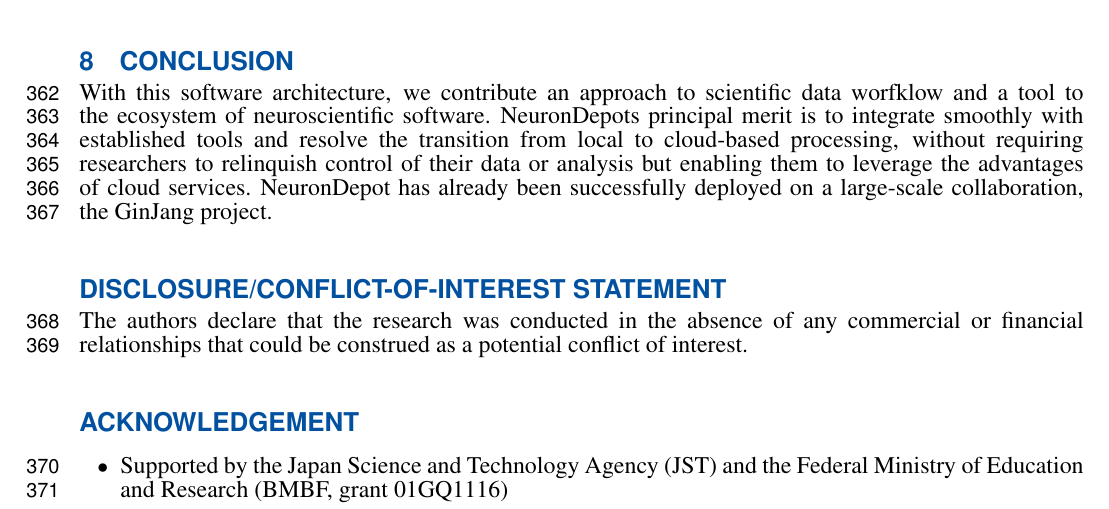
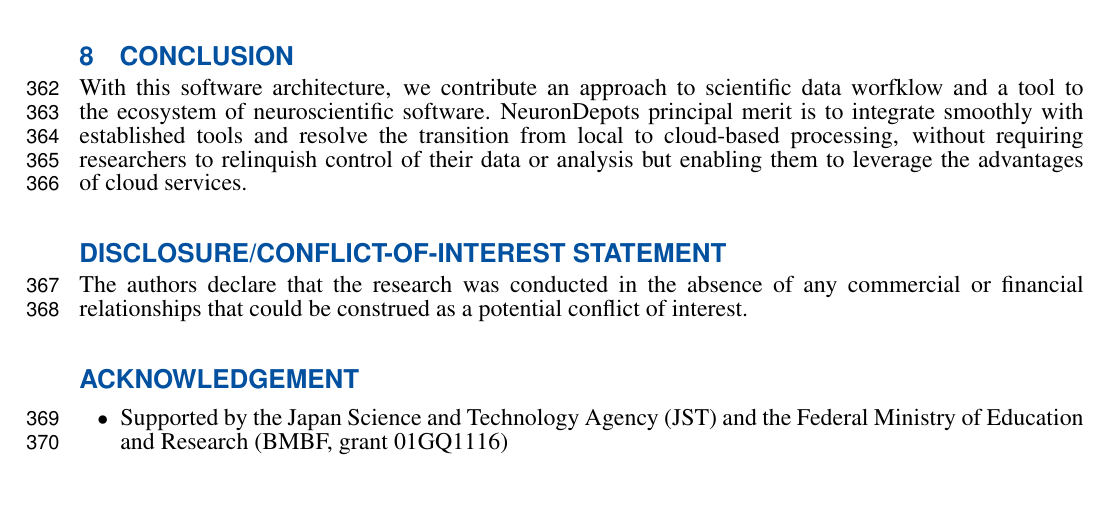
Before and after one commit to phippo/NeuronDepot_Manuskript_2013, a LaTeX document (neuron_depot.tex): part of page 14 of 15, cut so that both start at the same text. Compiled offline with pdfLaTeX.

Commit message:
deleted last sentence of conclusion

```diff
--- a/neuron_depot.tex
+++ b/neuron_depot.tex
@@ -924,9 +924,7 @@ worfklow and a tool to the ecosystem of neuroscientific software.  NeuronDepots
 principal merit is to integrate smoothly with established tools and resolve the
 transition from local to cloud-based processing, without requiring researchers
 to relinquish control of their data or analysis but enabling them to leverage
-the advantages of cloud services. NeuronDepot has already been successfully
-deployed on a large-scale collaboration, the GinJang project.
-
+the advantages of cloud services.
 
 \section*{Disclosure/Conflict-of-Interest Statement}
 %Frontiers follows the recommendations by the International Committee of Medical Journal Editors (http://www.icmje.org/ethical_4conflicts.html) which require that all financial, commercial or other relationships that might be perceived by the academic community as representing a potential conflict of interest must be disclosed. If no such relationship exists, authors will be asked to declare that the research was conducted in the absence of any commercial or financial relationships that could be construed as a potential conflict of interest. When disclosing the potential conflict of interest, the authors need to address the following points:
```
